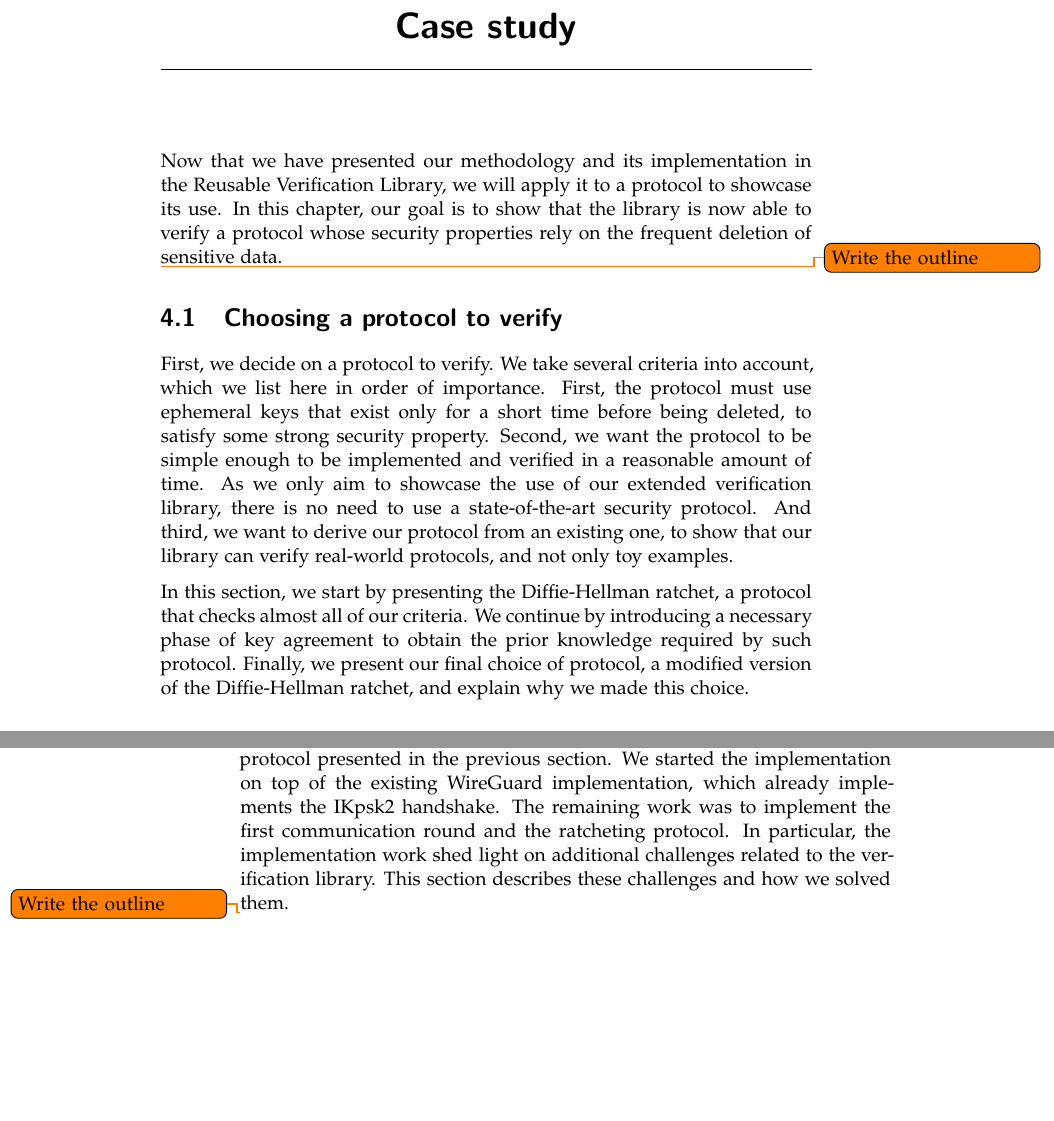
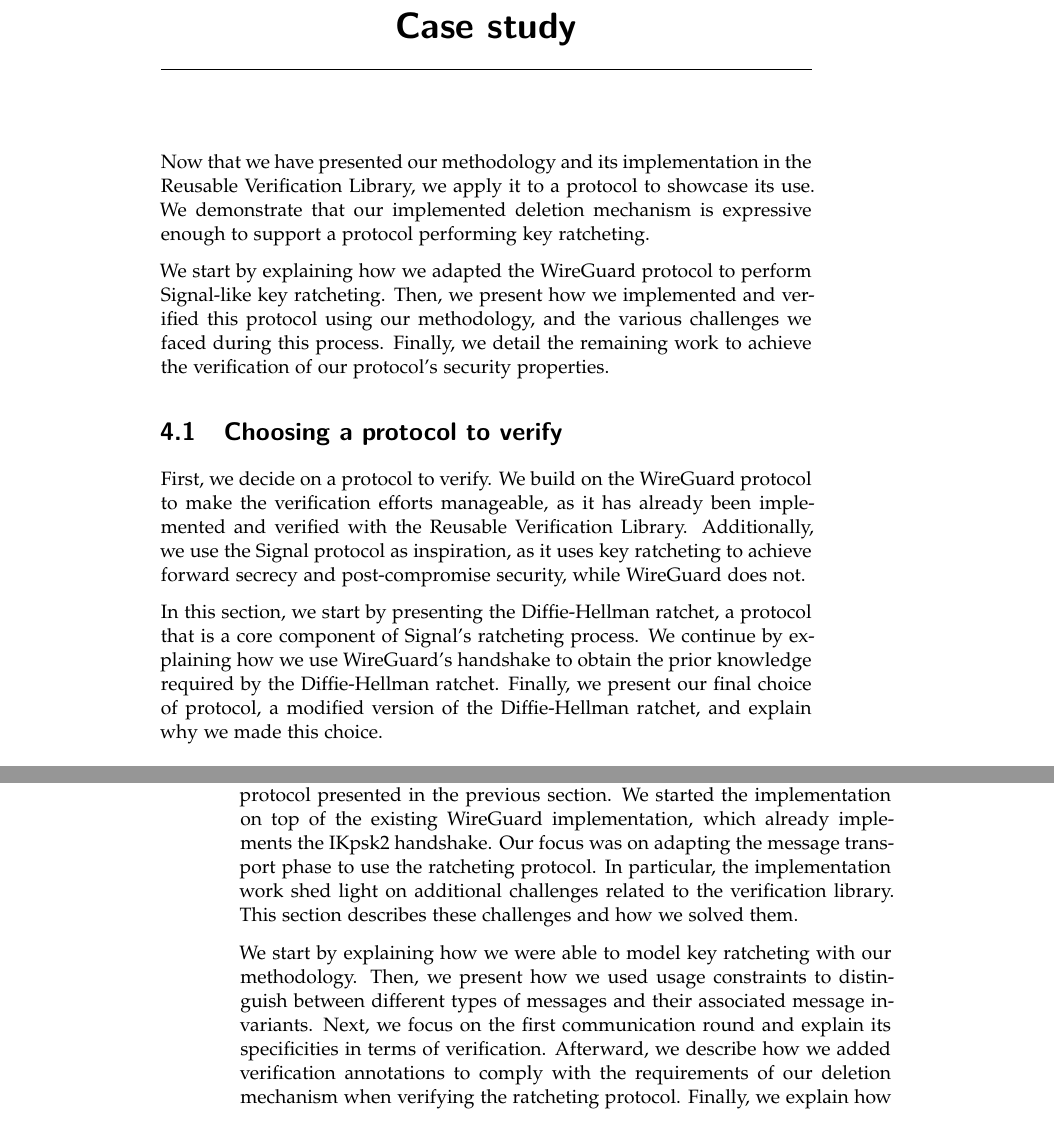
Before and after one commit to hugoqnc/Secure-Deletion, a LaTeX thesis (report/thesis.tex, which reads report/4_casestudy.tex): two parts of pages 45 and 50 of 64, joined at a grey line, cut so that both start at the same text, the shorter picture padded with empty space. Compiled offline with XeLaTeX.

Commit message:
feedback

```diff
--- a/report/4_casestudy.tex
+++ b/report/4_casestudy.tex
@@ -4,22 +4,27 @@
 \chapter{Case study}
 \label{chap:case-study}
 
-Now that we have presented our methodology and its implementation in the Reusable Verification Library, we will apply it to a protocol to showcase its use.
-In this chapter, our goal is to show that the library is now able to verify a protocol whose security properties rely on the frequent deletion of sensitive data.
+Now that we have presented our methodology and its implementation in the Reusable Verification Library, we apply it to a protocol to showcase its use.
+% In this chapter, our goal is to show that the library is now able to verify a protocol whose security properties rely on the frequent deletion of sensitive data.
+We demonstrate that our implemented deletion mechanism is expressive enough to support a protocol performing key ratcheting.
 
-\todo{Write the outline}
+We start by explaining how we adapted the WireGuard protocol to perform Signal-like key ratcheting.
+Then, we present how we implemented and verified this protocol using our methodology, and the various challenges we faced during this process.
+Finally, we detail the remaining work to achieve the verification of our protocol's security properties.
 
 \section{Choosing a protocol to verify}
 \label{sec:choosing-a-protocol-to-verify}
 
 First, we decide on a protocol to verify.
-We take several criteria into account, which we list here in order of importance.
-First, the protocol must use ephemeral keys that exist only for a short time before being deleted, to satisfy some strong security property.
-Second, we want the protocol to be simple enough to be implemented and verified in a reasonable amount of time. As we only aim to showcase the use of our extended verification library, there is no need to use a state-of-the-art security protocol.
-And third, we want to derive our protocol from an existing one, to show that our library can verify real-world protocols, and not only toy examples.
+We build on the WireGuard protocol to make the verification efforts manageable, as it has already been implemented and verified with the Reusable Verification Library.
+Additionally, we use the Signal protocol as inspiration, as it uses key ratcheting to achieve forward secrecy and post-compromise security, while WireGuard does not.
+% We take several criteria into account, which we list here in order of importance.
+% First, the protocol must use ephemeral keys that exist only for a short time before being deleted, to satisfy some strong security property.
+% Second, we want the protocol to be simple enough to be implemented and verified in a reasonable amount of time. As we only aim to showcase the use of our extended verification library, there is no need to use a state-of-the-art security protocol.
+% And third, we want to derive our protocol from an existing one, to show that our library can verify real-world protocols, and not only toy examples.
 
-In this section, we start by presenting the Diffie-Hellman ratchet, a protocol that checks almost all of our criteria.
-We continue by introducing a necessary phase of key agreement to obtain the prior knowledge required by such protocol.
+In this section, we start by presenting the Diffie-Hellman ratchet, a protocol that is a core component of Signal's ratcheting process.
+We continue by explaining how we use WireGuard's handshake to obtain the prior knowledge required by the Diffie-Hellman ratchet.
 Finally, we present our final choice of protocol, a modified version of the Diffie-Hellman ratchet, and explain why we made this choice.
 
 \subsection{Ratcheting protocols}
@@ -152,10 +157,15 @@
 
 This section explains how we implemented and verified the full ratcheting protocol presented in the previous section.
 We started the implementation on top of the existing WireGuard implementation, which already implements the IKpsk2 handshake.
-The remaining work was to implement the first communication round and the ratcheting protocol.
+Our focus was on adapting the message transport phase to use the ratcheting protocol.
+% The remaining work was to implement the first communication round and the ratcheting protocol.
 In particular, the implementation work shed light on additional challenges related to the verification library. This section describes these challenges and how we solved them.
 
-\todo{Write the outline}
+We start by explaining how we were able to model key ratcheting with our methodology.
+Then, we present how we used usage constraints to distinguish between different types of messages and their associated message invariants.
+Next, we focus on the first communication round and explain its specificities in terms of verification.
+Afterward, we describe how we added verification annotations to comply with the requirements of our deletion mechanism when verifying the ratcheting protocol.
+Finally, we explain how corruption is handled in the methodology and how we can integrate it into our verification annotations.
 
 \subsection{Ratcheting using a key derivation function}
 \label{sec:ratcheting-using-a-key-derivation-function}
```
Also changed, not shown: report/2_background.tex (+1 -1 lines), report/4_casestudy.tex (49 more changed lines).
